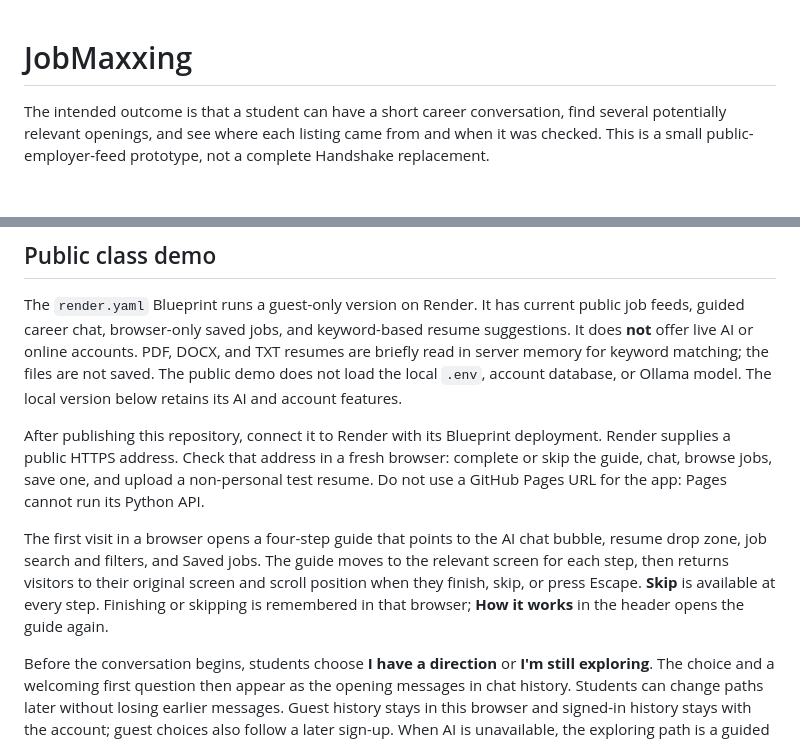
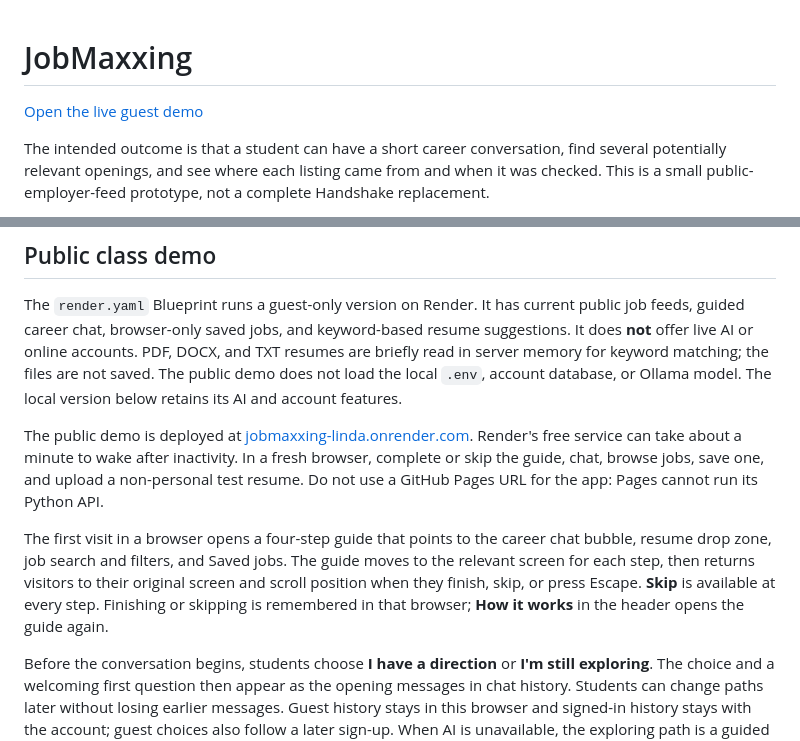
Before and after one commit to Linda-888/JobMaxxing, a Markdown page: README.md, 2 parts joined by grey strips. Rendered like a GitHub page; blank space fills up the shorter version.

Commit message:
Link live JobMaxxing demo from GitHub

```diff
--- a/README.md
+++ b/README.md
@@ -1,4 +1,6 @@
 # JobMaxxing
+
+[Open the live guest demo](https://jobmaxxing-linda.onrender.com/)
 
 The intended outcome is that a student can have a short career conversation, find several potentially relevant openings, and see where each listing came from and when it was checked. This is a small public-employer-feed prototype, not a complete Handshake replacement.
 
@@ -8,9 +10,9 @@ Run `python3 server.py` from this directory and open `http://127.0.0.1:8765/`.
 
 The `render.yaml` Blueprint runs a guest-only version on Render. It has current public job feeds, guided career chat, browser-only saved jobs, and keyword-based resume suggestions. It does **not** offer live AI or online accounts. PDF, DOCX, and TXT resumes are briefly read in server memory for keyword matching; the files are not saved. The public demo does not load the local `.env`, account database, or Ollama model. The local version below retains its AI and account features.
 
-After publishing this repository, connect it to Render with its Blueprint deployment. Render supplies a public HTTPS address. Check that address in a fresh browser: complete or skip the guide, chat, browse jobs, save one, and upload a non-personal test resume. Do not use a GitHub Pages URL for the app: Pages cannot run its Python API.
+The public demo is deployed at [jobmaxxing-linda.onrender.com](https://jobmaxxing-linda.onrender.com/). Render's free service can take about a minute to wake after inactivity. In a fresh browser, complete or skip the guide, chat, browse jobs, save one, and upload a non-personal test resume. Do not use a GitHub Pages URL for the app: Pages cannot run its Python API.
 
-The first visit in a browser opens a four-step guide that points to the AI chat bubble, resume drop zone, job search and filters, and Saved jobs. The guide moves to the relevant screen for each step, then returns visitors to their original screen and scroll position when they finish, skip, or press Escape. **Skip** is available at every step. Finishing or skipping is remembered in that browser; **How it works** in the header opens the guide again.
+The first visit in a browser opens a four-step guide that points to the career chat bubble, resume drop zone, job search and filters, and Saved jobs. The guide moves to the relevant screen for each step, then returns visitors to their original screen and scroll position when they finish, skip, or press Escape. **Skip** is available at every step. Finishing or skipping is remembered in that browser; **How it works** in the header opens the guide again.
 
 Before the conversation begins, students choose **I have a direction** or **I'm still exploring**. The choice and a welcoming first question then appear as the opening messages in chat history. Students can change paths later without losing earlier messages. Guest history stays in this browser and signed-in history stays with the account; guest choices also follow a later sign-up. When AI is unavailable, the exploring path is a guided preview rather than a model-generated assessment. Browsing jobs is available from either path at any time.
 
```
